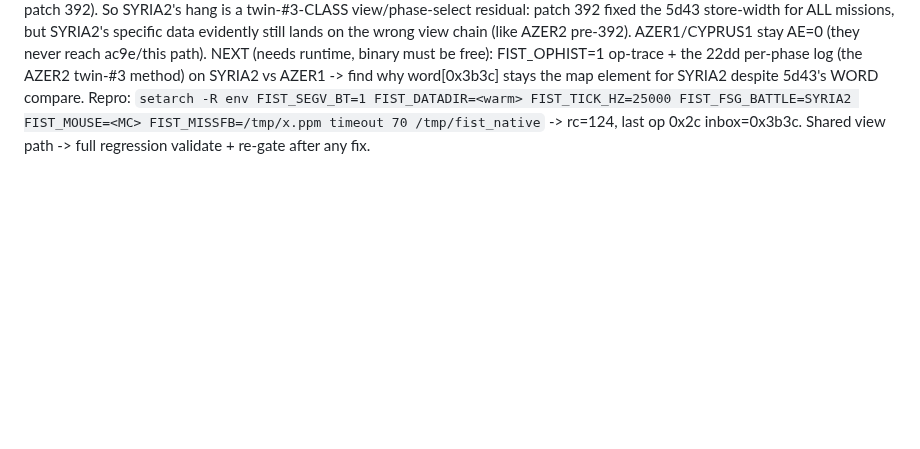
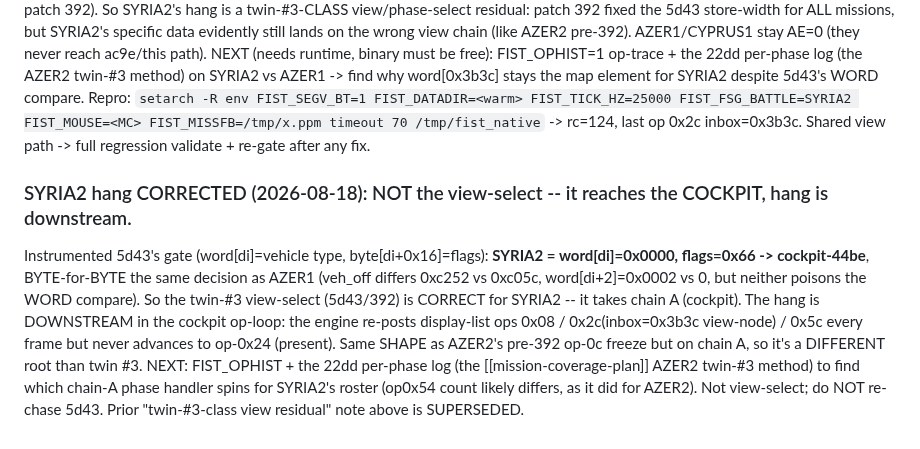
Before and after one commit to Weichwolf/wasm-fist, a Markdown page: docs/coverage_plan.md, the part around the change. Drawn GitHub-style; blank space fills up the shorter version.

Commit message:
docs(coverage): CORRECT SYRIA2 hang -- reaches cockpit-44be (word[di]=0,flags=0x66 == AZER1); hang is downstream cockpit op-loop, NOT view-select

```diff
--- a/docs/coverage_plan.md
+++ b/docs/coverage_plan.md
@@ -933,3 +933,14 @@ per-phase log (the AZER2 twin-#3 method) on SYRIA2 vs AZER1 -> find why word[0x3
 for SYRIA2 despite 5d43's WORD compare.  Repro: `setarch -R env FIST_SEGV_BT=1 FIST_DATADIR=<warm>
 FIST_TICK_HZ=25000 FIST_FSG_BATTLE=SYRIA2 FIST_MOUSE=<MC> FIST_MISSFB=/tmp/x.ppm timeout 70 /tmp/fist_native`
 -> rc=124, last op 0x2c inbox=0x3b3c.  Shared view path -> full regression validate + re-gate after any fix.
+
+### SYRIA2 hang CORRECTED (2026-08-18): NOT the view-select -- it reaches the COCKPIT, hang is downstream.
+Instrumented 5d43's gate (word[di]=vehicle type, byte[di+0x16]=flags): **SYRIA2 = word[di]=0x0000,
+flags=0x66 -> cockpit-44be**, BYTE-for-BYTE the same decision as AZER1 (veh_off differs 0xc252 vs 0xc05c,
+word[di+2]=0x0002 vs 0, but neither poisons the WORD compare).  So the twin-#3 view-select (5d43/392) is
+CORRECT for SYRIA2 -- it takes chain A (cockpit).  The hang is DOWNSTREAM in the cockpit op-loop: the engine
+re-posts display-list ops 0x08 / 0x2c(inbox=0x3b3c view-node) / 0x5c every frame but never advances to
+op-0x24 (present).  Same SHAPE as AZER2's pre-392 op-0c freeze but on chain A, so it's a DIFFERENT root than
+twin #3.  NEXT: FIST_OPHIST + the 22dd per-phase log (the [[mission-coverage-plan]] AZER2 twin-#3 method) to
+find which chain-A phase handler spins for SYRIA2's roster (op0x54 count likely differs, as it did for AZER2).
+Not view-select; do NOT re-chase 5d43. Prior "twin-#3-class view residual" note above is SUPERSEDED.
```
